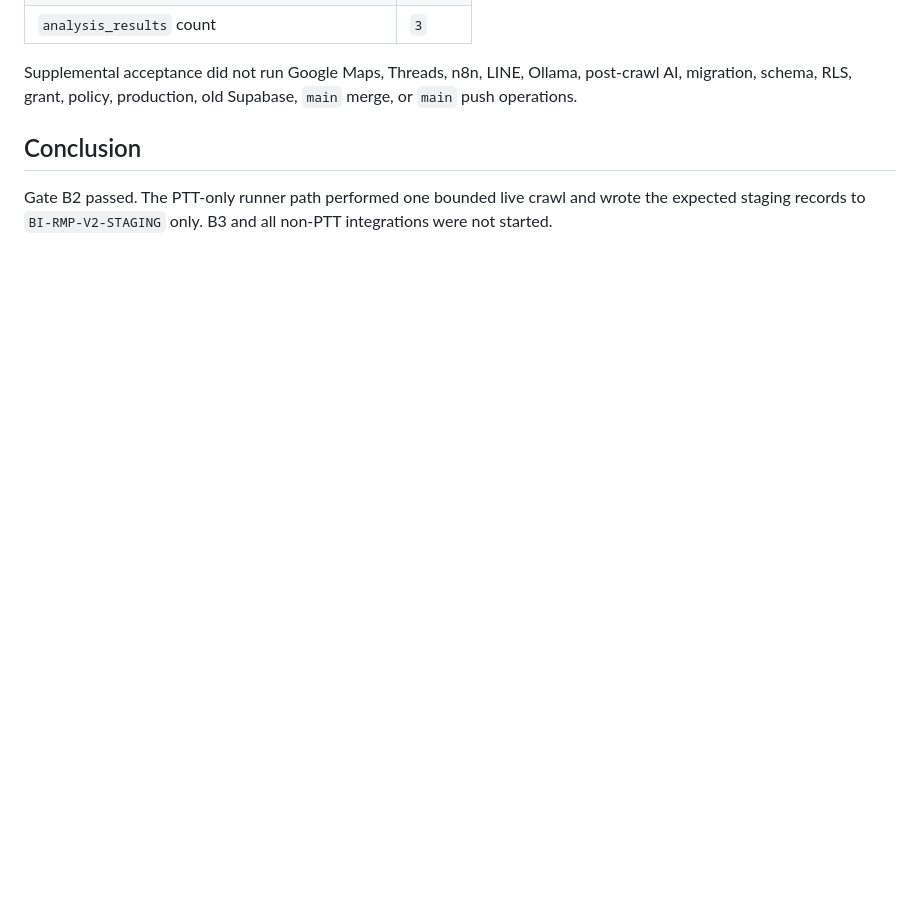
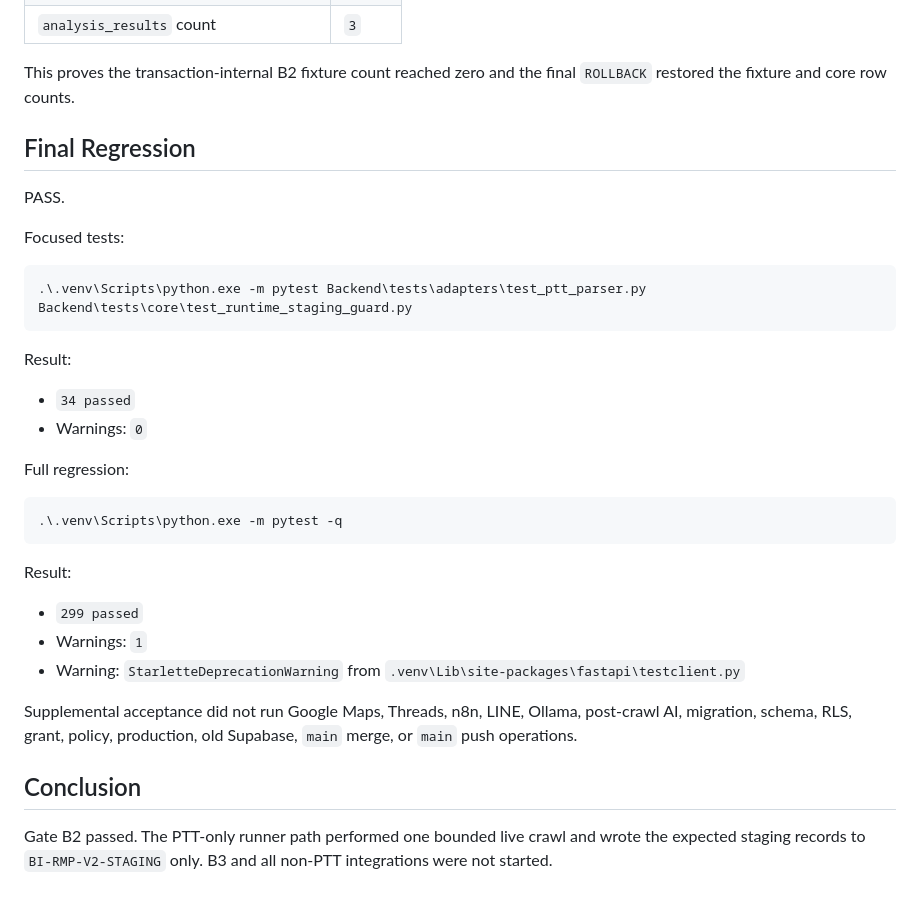
Before and after one commit to cloud258654-alt/NCHU, a Markdown page: docs/integration/mvp-b-gate-b2-ptt-staging-ingestion-report.md, the part around one of its changes. Rendered like a GitHub page; blank space fills up the shorter version.

````diff
--- a/docs/integration/mvp-b-gate-b2-ptt-staging-ingestion-report.md
+++ b/docs/integration/mvp-b-gate-b2-ptt-staging-ingestion-report.md
@@ -253,4 +308,33 @@ Post-rollback verification:
 | `analysis_results` count | `3` |
+
+This proves the transaction-internal B2 fixture count reached zero and the final `ROLLBACK` restored the fixture and core row counts.
+
+## Final Regression
+
+PASS.
+
+Focused tests:
+
+```text
+.\.venv\Scripts\python.exe -m pytest Backend\tests\adapters\test_ptt_parser.py Backend\tests\core\test_runtime_staging_guard.py
+```
+
+Result:
+
+- `34 passed`
+- Warnings: `0`
+
+Full regression:
+
+```text
+.\.venv\Scripts\python.exe -m pytest -q
+```
+
+Result:
+
+- `299 passed`
+- Warnings: `1`
+- Warning: `StarletteDeprecationWarning` from `.venv\Lib\site-packages\fastapi\testclient.py`
 
 Supplemental acceptance did not run Google Maps, Threads, n8n, LINE, Ollama, post-crawl AI, migration, schema, RLS, grant, policy, production, old Supabase, `main` merge, or `main` push operations.
 
````
Also changed, not shown: other parts of docs/integration/mvp-b-gate-b2-ptt-staging-ingestion-report.md (+78 -23 lines).
